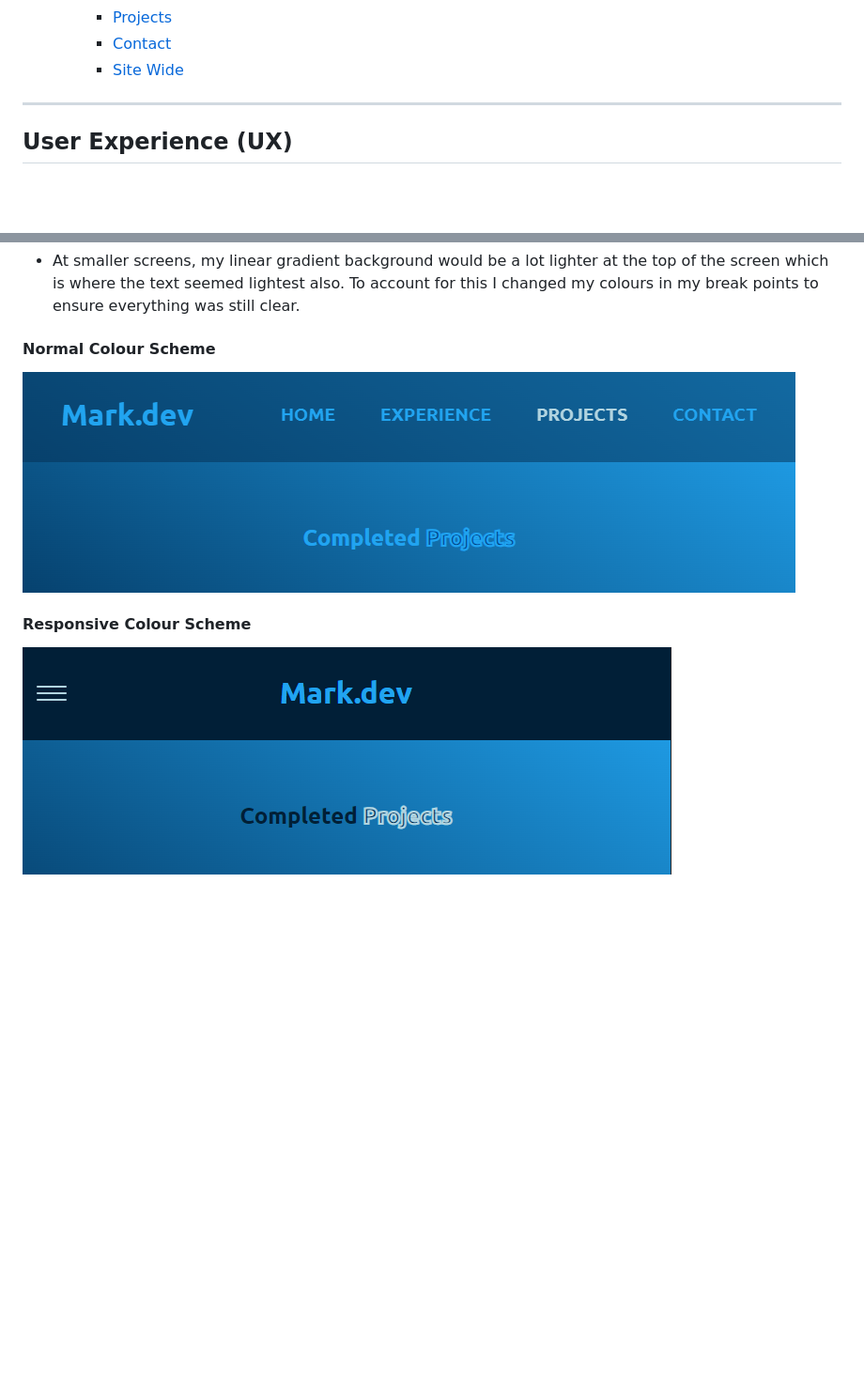
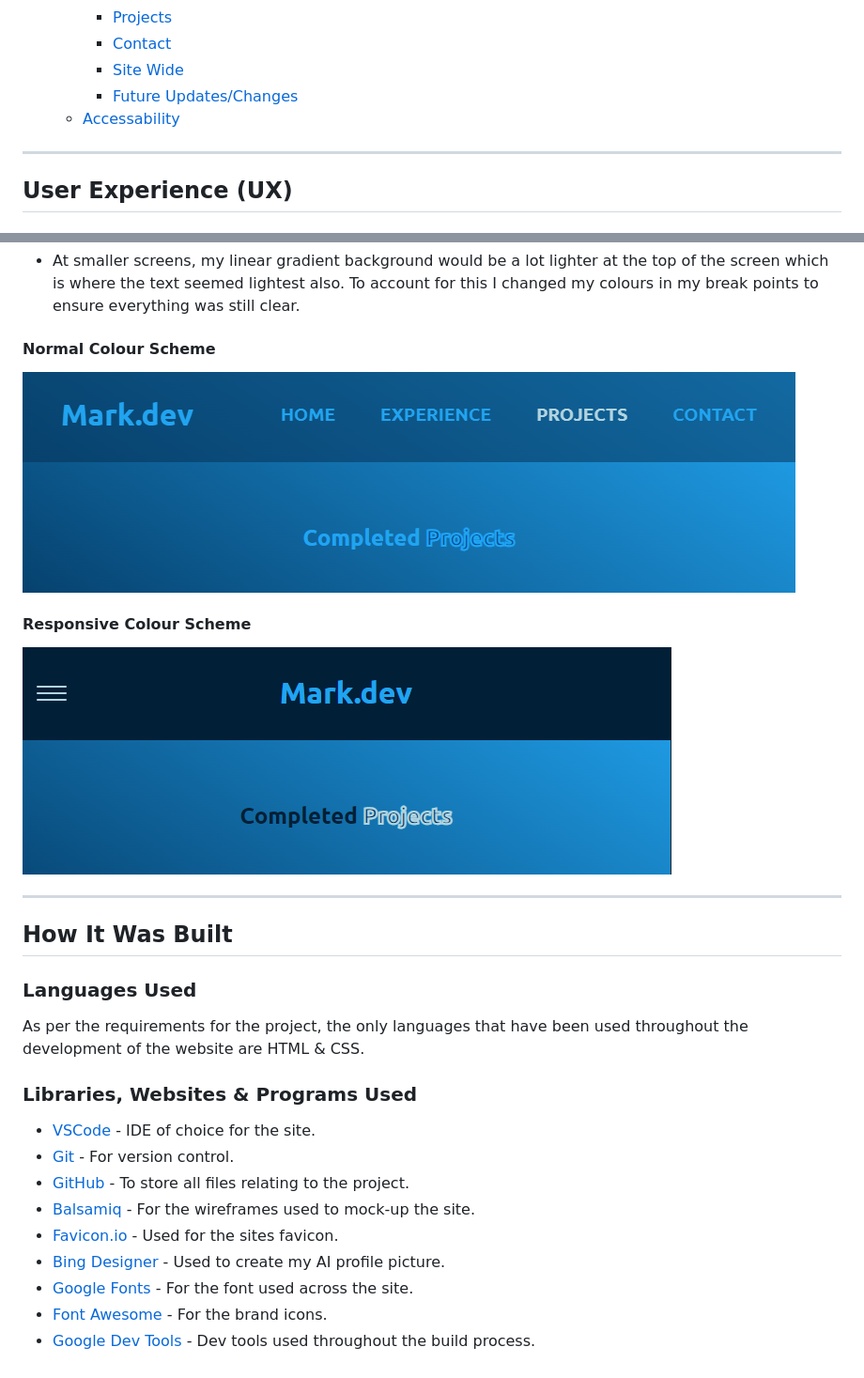
Before and after one commit to mnevison/milestone-p1, a Markdown page: README.md, 2 parts joined by grey strips. Shown at 94% size. GitHub-like rendering; blank space fills up the shorter version.

Commit message:
added: how it was built section to readme

```diff
--- a/README.md
+++ b/README.md
@@ -22,6 +22,8 @@ As someone who is wanting to progress forward in Tech, I heard many people speak
     - [Projects](#projects)
     - [Contact](#contact)
     - [Site Wide](#site-wide)
+    - [Future Updates/Changes](#future-improvementschanges)
+  * [Accessability](#accessability)
 
 ---
 
@@ -167,7 +169,29 @@ While building the website I have been mindful of accessability and have tried t
 - At smaller screens, my linear gradient background would be a lot lighter at the top of the screen which is where the text seemed lightest also. To account for this I changed my colours in my break points to ensure everything was still clear.
 
 #### Normal Colour Scheme
+
 ![normal-clr](https://github.com/mnevison/milestone-p1/blob/main/assets/docs/normal-clr.png)
 
 #### Responsive Colour Scheme
+
 ![responsive-clr](https://github.com/mnevison/milestone-p1/blob/main/assets/docs/reponsive-clr.png)
+
+---
+
+## How It Was Built
+
+### Languages Used
+
+As per the requirements for the project, the only languages that have been used throughout the development of the website are HTML & CSS.
+
+### Libraries, Websites & Programs Used
+
+- [VSCode](https://code.visualstudio.com/) - IDE of choice for the site.
+- [Git](https://git-scm.com/) - For version control.
+- [GitHub](https://github.com/) - To store all files relating to the project.
+- [Balsamiq](https://balsamiq.com/) - For the wireframes used to mock-up the site.
+- [Favicon.io](https://favicon.io/) - Used for the sites favicon.
+- [Bing Designer](https://www.bing.com/search?q=Bing+AI&showconv=1&sendquery=1&FORM=HDRSC2) - Used to create my AI profile picture.
+- [Google Fonts](https://fonts.google.com/) - For the font used across the site.
+- [Font Awesome](https://fontawesome.com/) - For the brand icons.
+- [Google Dev Tools](https://developer.chrome.com/docs/) - Dev tools used throughout the build process.
```
